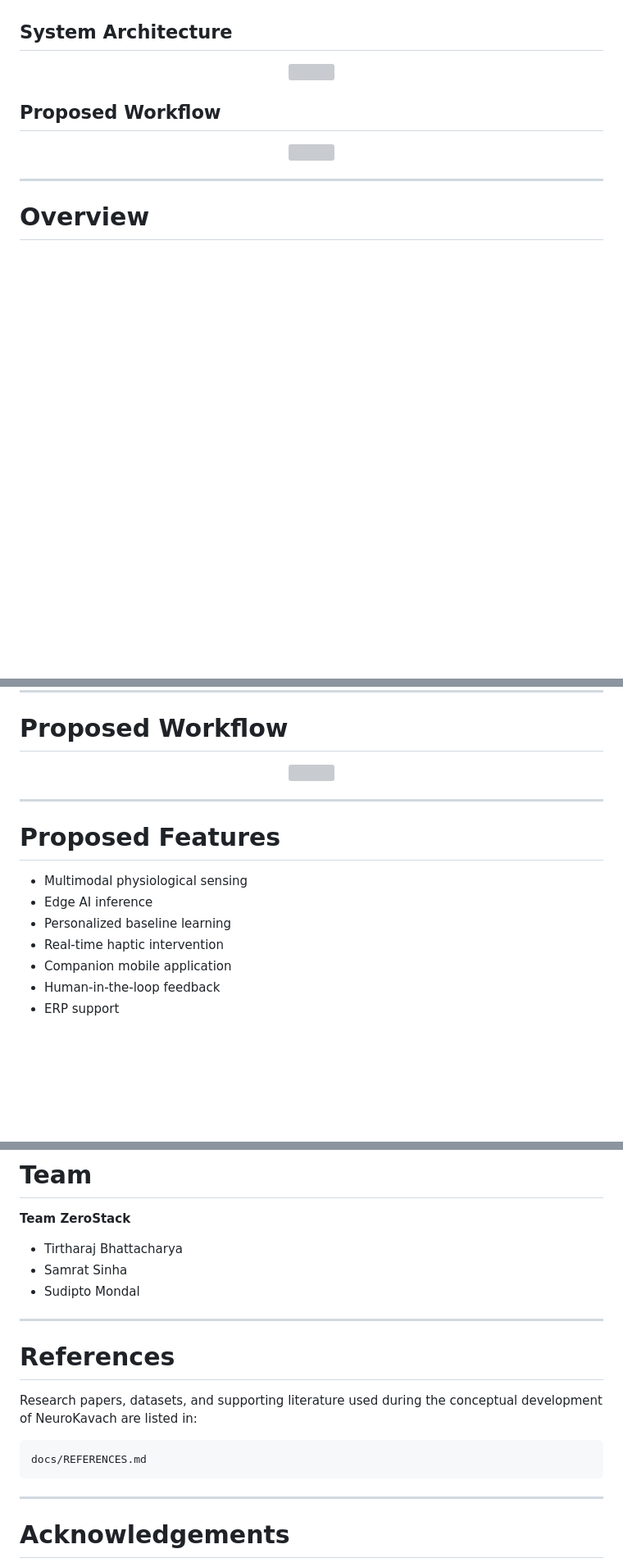
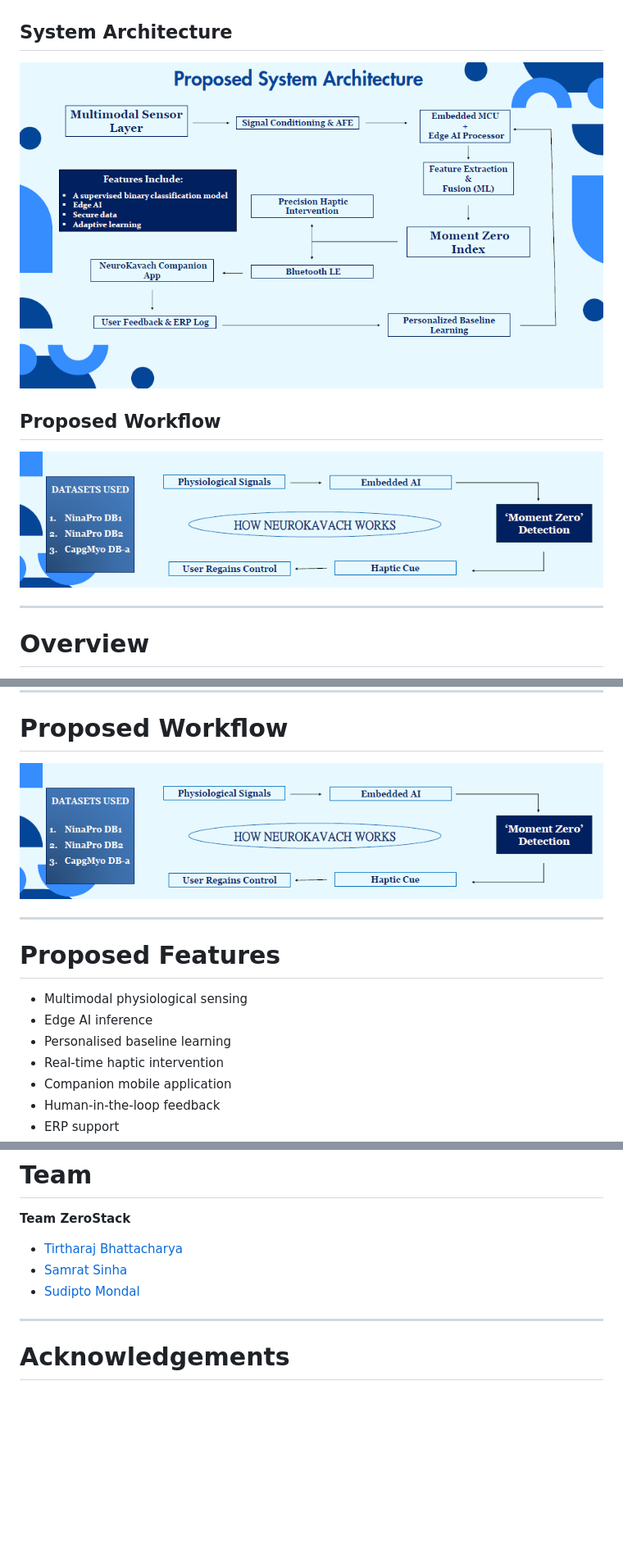
Before and after one commit to Samrat648/NeuroKavach, a Markdown page: README.md, 3 parts joined by grey strips. Shown at 82% size. GitHub-like rendering; blank space fills up the shorter version; grey boxes are pictures that could not be loaded.

````diff
--- a/README.md
+++ b/README.md
@@ -43,13 +43,13 @@ AI-assisted wearable concept for early intervention during <b>Obsessive-Compulsi
 ## System Architecture
 
 <p align="center">
-<img src="media/architecture.png" width="900">
+<img src="Documentations/architecture.png" width="900">
 </p>
 
 ## Proposed Workflow
 
 <p align="center">
-<img src="media/workflow.png" width="900">
+<img src="Documentations/workflow.png" width="900">
 </p>
 
 ---
@@ -99,7 +99,7 @@ NeuroKavach explores whether wearable physiological sensing and Edge AI can iden
 # Proposed Workflow
 
 <p align="center">
-<img src="media/workflow.png" width="850">
+<img src="Documentations/workflow.png" width="850">
 </p>
 
 ---
@@ -108,7 +108,7 @@ NeuroKavach explores whether wearable physiological sensing and Edge AI can iden
 
 - Multimodal physiological sensing
 - Edge AI inference
-- Personalized baseline learning
+- Personalised baseline learning
 - Real-time haptic intervention
 - Companion mobile application
 - Human-in-the-loop feedback
@@ -180,19 +180,9 @@ This repository also hosts the demonstration website developed to communicate th
 
 **Team ZeroStack**
 
-- Tirtharaj Bhattacharya
-- Samrat Sinha
-- Sudipto Mondal
-
----
-
-# References
-
-Research papers, datasets, and supporting literature used during the conceptual development of NeuroKavach are listed in:
-
-```
-docs/REFERENCES.md
-```
+- [Tirtharaj Bhattacharya](https://github.com/rascal46)
+- [Samrat Sinha](https://github.com/Samrat648)
+- [Sudipto Mondal](https://github.com/sudipto-mondal-05)
 
 ---
 
````
